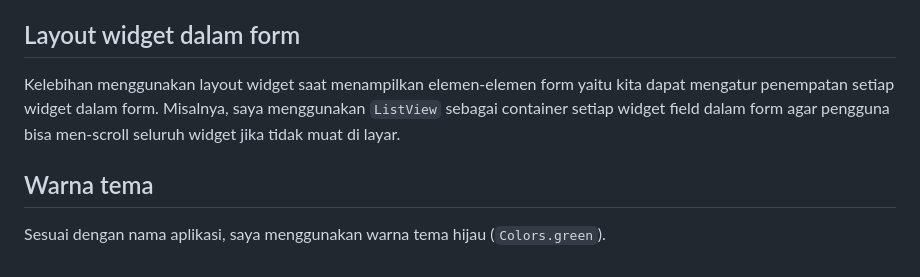
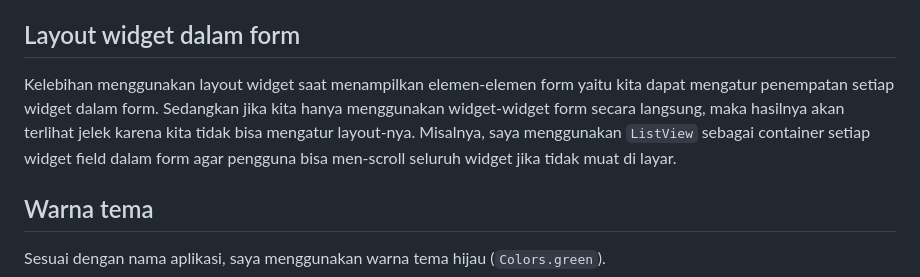
Before and after one commit to skrjmcdc/kartuhijau, a Markdown page: README.md, the part around the change. Drawn GitHub-style.

Commit message:
Moreeeeeeeeeeeeeeeee

```diff
--- a/README.md
+++ b/README.md
@@ -21,7 +21,7 @@ Berikut pemanfaatan hierarchy widget dalam aplikasi:
 
 ## Layout widget dalam form
 
-Kelebihan menggunakan layout widget saat menampilkan elemen-elemen form yaitu kita dapat mengatur penempatan setiap widget dalam form. Misalnya, saya menggunakan `ListView` sebagai container setiap widget field dalam form agar pengguna bisa men-scroll seluruh widget jika tidak muat di layar.
+Kelebihan menggunakan layout widget saat menampilkan elemen-elemen form yaitu kita dapat mengatur penempatan setiap widget dalam form. Sedangkan jika kita hanya menggunakan widget-widget form secara langsung, maka hasilnya akan terlihat jelek karena kita tidak bisa mengatur layout-nya. Misalnya, saya menggunakan `ListView` sebagai container setiap widget field dalam form agar pengguna bisa men-scroll seluruh widget jika tidak muat di layar.
 
 ## Warna tema
 
```
